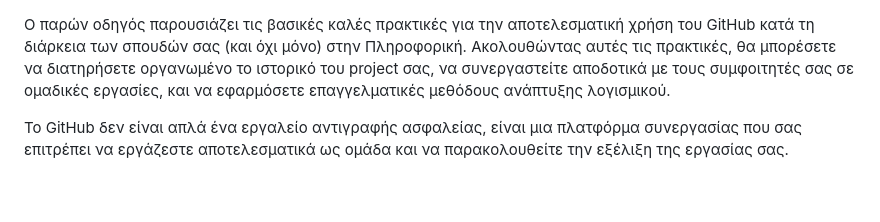
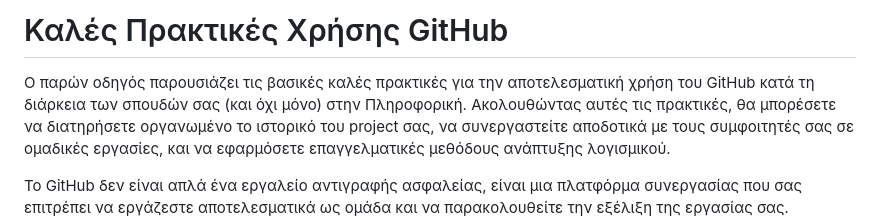
Before and after one commit to csDeptUCY/Tools-and-Guides-for-Students, a Markdown page: guides/GitHub_Kales_Praktikes.md, the part around the change. GitHub-like rendering; blank space fills up the shorter version.

Commit message:
GitHub Best Practices greek version updated (title added)

```diff
--- a/guides/GitHub_Kales_Praktikes.md
+++ b/guides/GitHub_Kales_Praktikes.md
@@ -1,3 +1,5 @@
+# Καλές Πρακτικές Χρήσης GitHub
+
 Ο παρών οδηγός παρουσιάζει τις βασικές καλές πρακτικές για την αποτελεσματική χρήση του GitHub κατά τη διάρκεια των σπουδών σας (και όχι μόνο) στην Πληροφορική. Ακολουθώντας αυτές τις πρακτικές, θα μπορέσετε να διατηρήσετε οργανωμένο το ιστορικό του project σας, να συνεργαστείτε αποδοτικά με τους συμφοιτητές σας σε ομαδικές εργασίες, και να εφαρμόσετε επαγγελματικές μεθόδους ανάπτυξης λογισμικού.
 
 Το GitHub δεν είναι απλά ένα εργαλείο αντιγραφής ασφαλείας, είναι μια πλατφόρμα συνεργασίας που σας επιτρέπει να εργάζεστε αποτελεσματικά ως ομάδα και να παρακολουθείτε την εξέλιξη της εργασίας σας.
```
